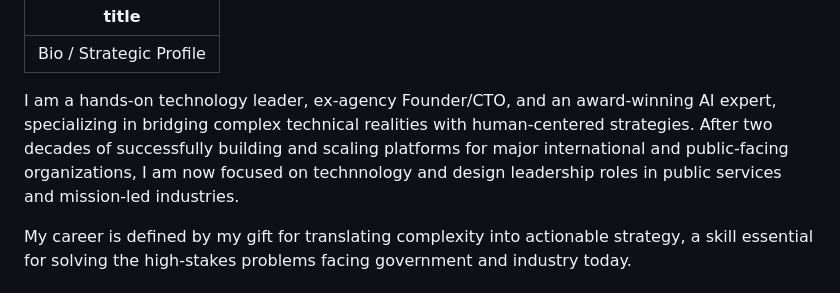
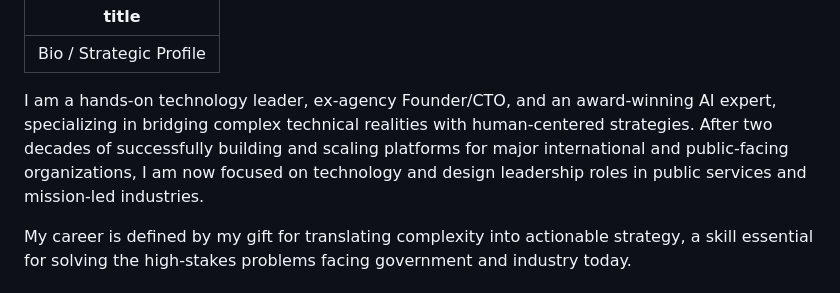
Before and after one commit to nicknettleton/nicknettleton.github.io, a Markdown page: src/content/bio.md, the part around the change printed below. Rendered like a GitHub page.

```diff
--- a/src/content/bio.md
+++ b/src/content/bio.md
@@ -2,7 +2,7 @@
 title: "Bio / Strategic Profile"
 ---
 
-I am a hands-on technology leader, ex-agency Founder/CTO, and an award-winning AI expert, specializing in bridging complex technical realities with human-centered strategies. After two decades of successfully building and scaling platforms for major international and public-facing organizations, I am now focused on technnology and design leadership roles in public services and mission-led industries.
+I am a hands-on technology leader, ex-agency Founder/CTO, and an award-winning AI expert, specializing in bridging complex technical realities with human-centered strategies. After two decades of successfully building and scaling platforms for major international and public-facing organizations, I am now focused on technology and design leadership roles in public services and mission-led industries.
 
 My career is defined by my gift for translating complexity into actionable strategy, a skill essential for solving the high-stakes problems facing government and industry today.
 
```
Also changed, not shown: other parts of src/content/bio.md (+1 -1 lines), 1 other file.
